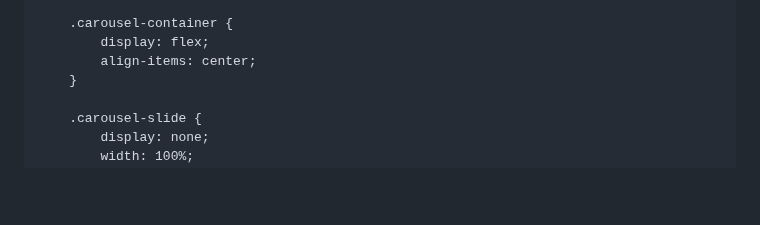
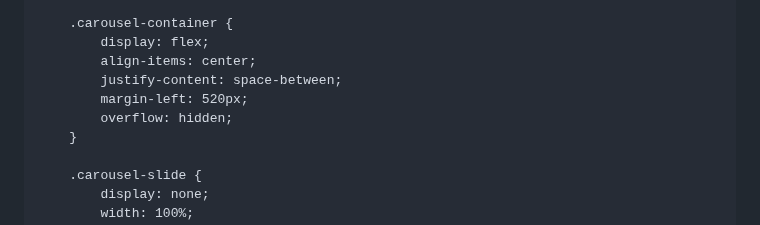
Before and after one commit to RenataJosipovic/RenataJosipovic.github.io, a Markdown page: README.md, the part around one of its changes. GitHub-like rendering; blank space fills up the shorter version.

```diff
--- a/README.md
+++ b/README.md
@@ -88,6 +88,9 @@
         .carousel-container {
             display: flex;
             align-items: center;
+            justify-content: space-between;
+            margin-left: 520px;
+            overflow: hidden;
         }
 
         .carousel-slide {
```
Also changed, not shown: other parts of README.md (+1 -0 lines).
